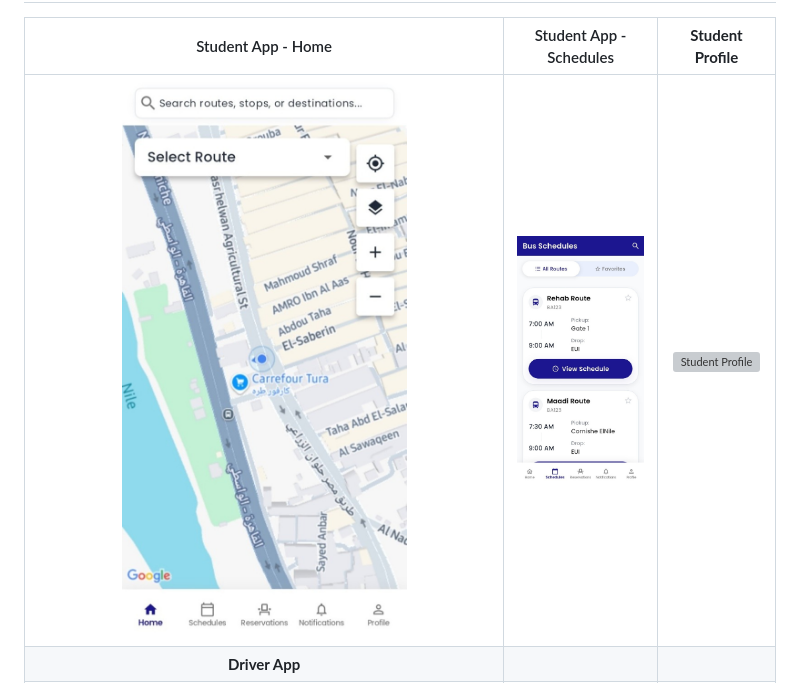
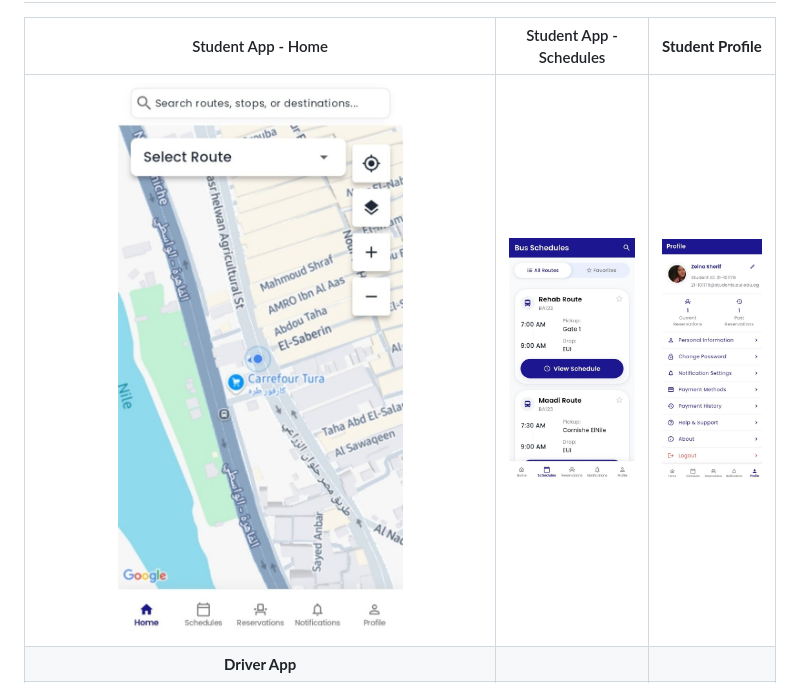
Before and after one commit to janaAmabrouk/UniTracker_App, a Markdown page: README.md, the part around the change. Drawn GitHub-style; grey boxes are pictures that could not be loaded.

```diff
--- a/README.md
+++ b/README.md
@@ -43,7 +43,7 @@ We chose a modern and efficient technology stack to build UniTracker:
 
 | Student App - Home | Student App - Schedules | **Student Profile** |
 | :----------------: | :---------------------: | :---------------: |
-|  ![Student Home](images/student_home.jpg)  | ![Student Schedules](images/student_schedules.jpg) | ![Student Profile](images/images/student_profile.jpg) |
+|  ![Student Home](images/student_home.jpg)  | ![Student Schedules](images/student_schedules.jpg) | ![Student Profile](images/student_profile.jpg) |
 |   **Driver App** |
 |   ![Driver App](images/driver_app.jpg)  |
 |   **Admin Dashboard** |
```
